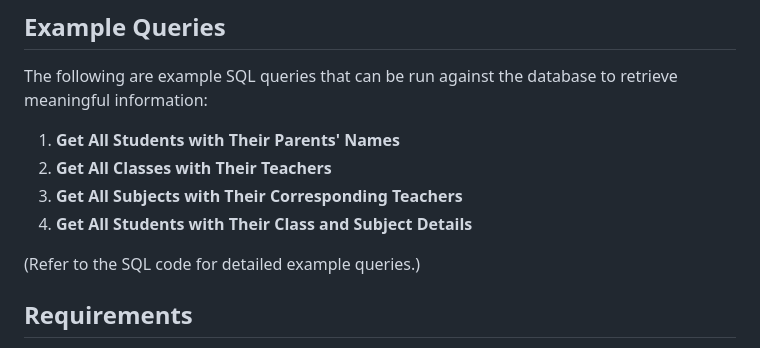
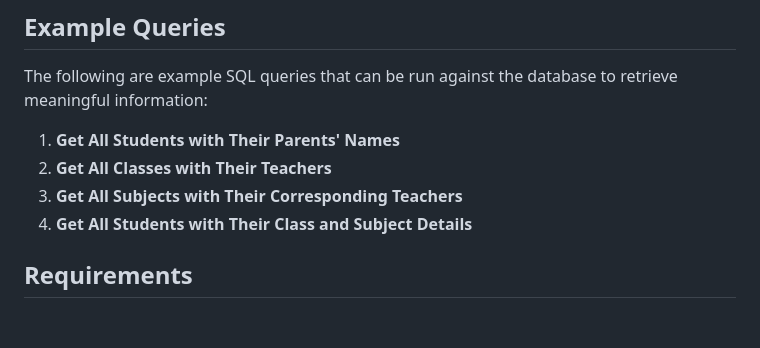
Before and after one commit to Raghav1124/Student-Management-System, a Markdown page: README.md, the part around the change. GitHub-like rendering; blank space fills up the shorter version.

```diff
--- a/README.md
+++ b/README.md
@@ -139,8 +139,6 @@ The following are example SQL queries that can be run against the database to re
 3. **Get All Subjects with Their Corresponding Teachers**
 4. **Get All Students with Their Class and Subject Details**
 
-(Refer to the SQL code for detailed example queries.)
-
 ## Requirements
 
 - SQL database environment (PostgreSQL, MySQL, etc.)
```
